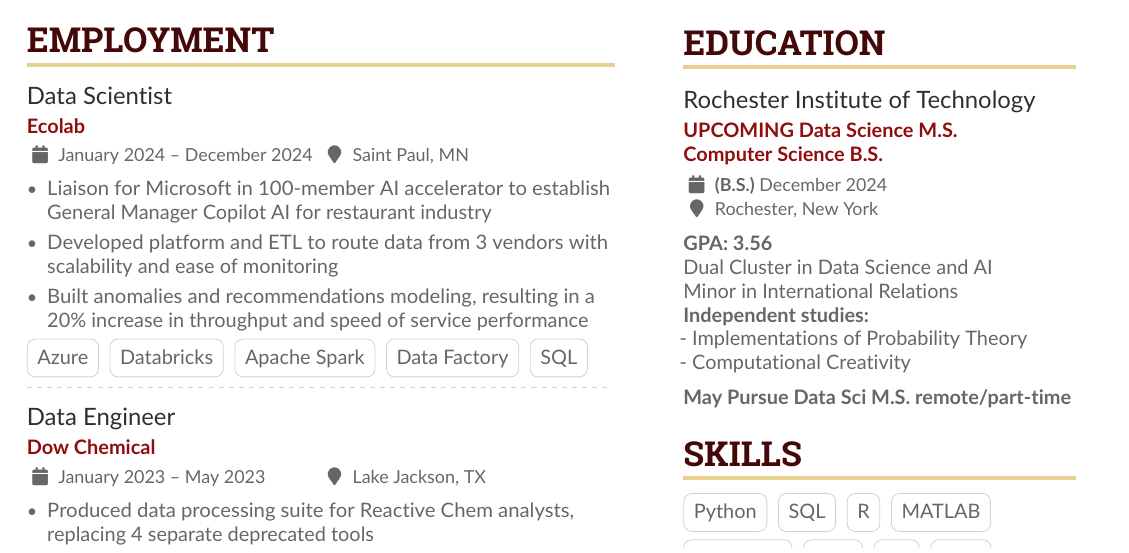
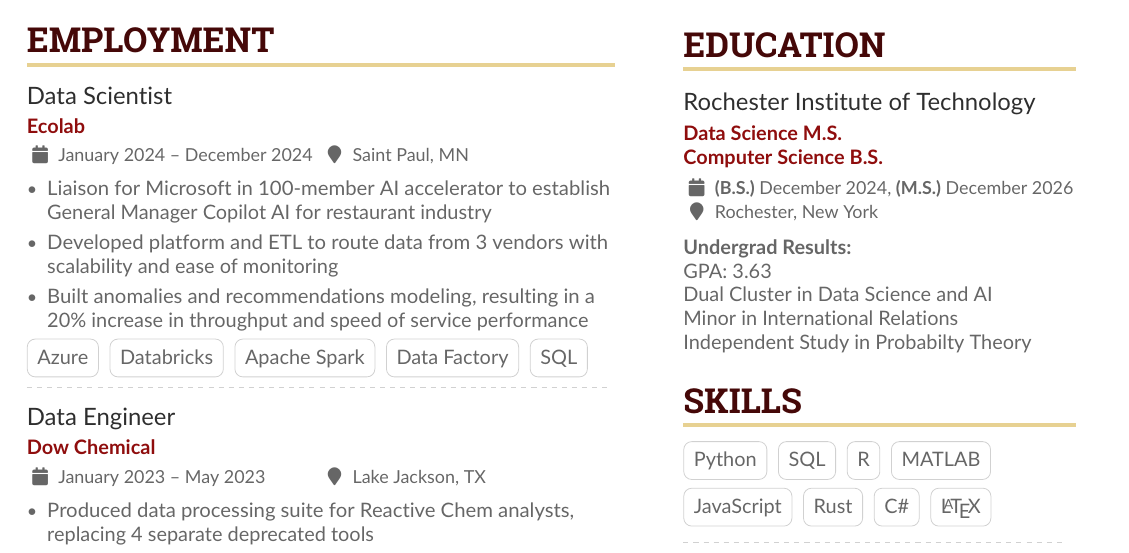
Before and after one commit to asimonson1125/Resume, a LaTeX CV (src/main.tex): part of the page, cut so that both start at the same text. The pictures show the PDF file src/main.pdf that the author committed with the source.

Commit message:
generic mid-grad edu resume

```diff
--- a/src/main.tex
+++ b/src/main.tex
@@ -187,15 +187,13 @@
 
 \cvsection{Education}
 
-\cveventShort{Rochester Institute of Technology}{\textbf{UPCOMING} Data Science M.S.\\Computer Science B.S.}{\textbf{(B.S.)} December 2024}{Rochester, New York}
-\textbf{GPA: 3.56}\\
+\cveventShort{Rochester Institute of Technology}{\textbf{Data Science M.S.\\Computer Science B.S.}}{\textbf{(B.S.)} December 2024, \textbf{(M.S.)} December 2026}{Rochester, New York}
+
+\textbf{Undergrad Results:}\\
+GPA: 3.63\\
 Dual Cluster in Data Science and AI\\
 Minor in International Relations\\
-\textbf{Independent studies:}\\
- - Implementations of Probability Theory\\
- - Computational Creativity\\
-\medskip
-\textbf{May Pursue Data Sci M.S. remote/part-time}
+Independent Study in Probabilty Theory
 
 % \divider
 
```
Also changed, not shown: src/main.pdf, src/main.tex (2 more changed lines).
